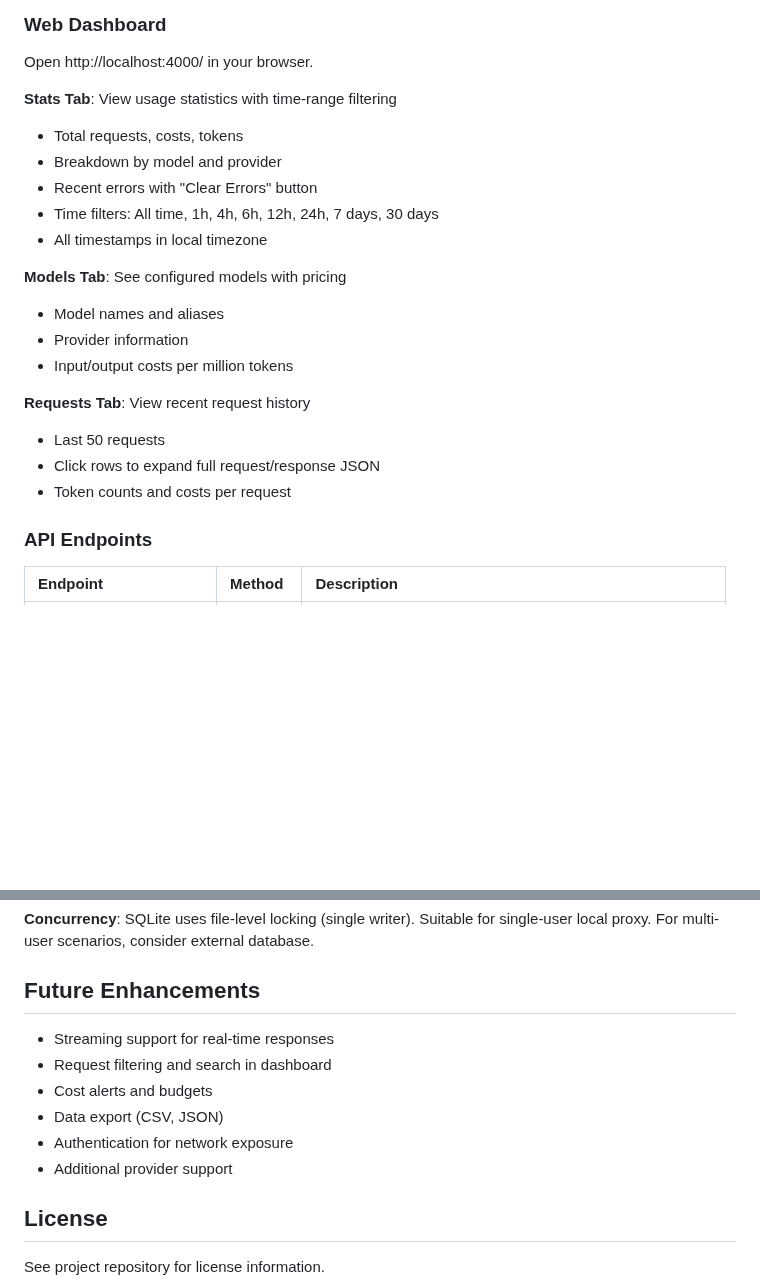
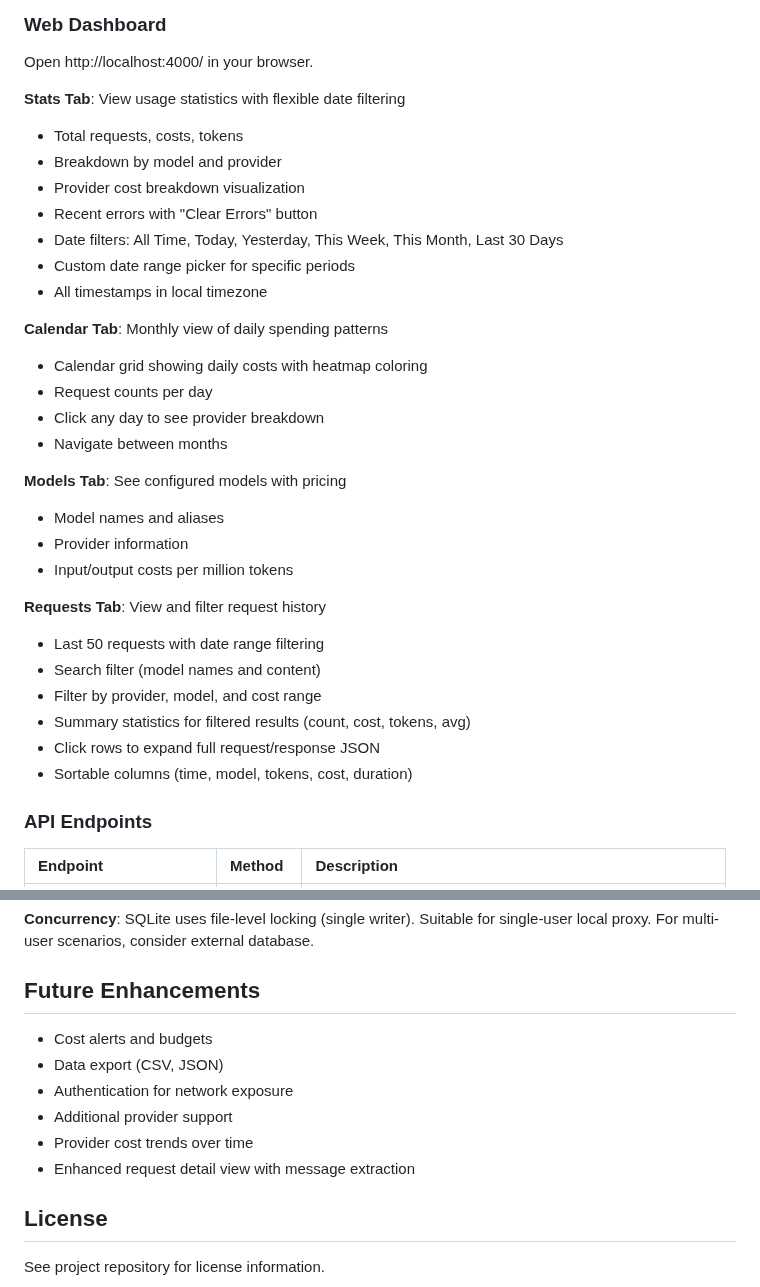
Before and after one commit to pborenstein/apantli, a Markdown page: README.md, 2 parts joined by grey strips. Rendered like a GitHub page; blank space fills up the shorter version.

Commit message:
Update README to reflect current dashboard features
Updates dashboard documentation to match implemented features:
- Changed outdated time filters (1h, 4h, etc.) to current date range buttons
- Added Calendar Tab section (was missing)
- Updated Stats Tab with provider cost breakdown visualization
- Updated Requests Tab with new filtering capabilities
- Removed completed features from Future Enhancements (streaming, request filtering)
- Added actual future features (cost trends, enhanced detail view)

```diff
--- a/README.md
+++ b/README.md
@@ -270,13 +270,22 @@ All requests will route through Apantli with full cost tracking and logging. Str
 
 Open http://localhost:4000/ in your browser.
 
-**Stats Tab**: View usage statistics with time-range filtering
+**Stats Tab**: View usage statistics with flexible date filtering
 
 - Total requests, costs, tokens
 - Breakdown by model and provider
+- Provider cost breakdown visualization
 - Recent errors with "Clear Errors" button
-- Time filters: All time, 1h, 4h, 6h, 12h, 24h, 7 days, 30 days
+- Date filters: All Time, Today, Yesterday, This Week, This Month, Last 30 Days
+- Custom date range picker for specific periods
 - All timestamps in local timezone
+
+**Calendar Tab**: Monthly view of daily spending patterns
+
+- Calendar grid showing daily costs with heatmap coloring
+- Request counts per day
+- Click any day to see provider breakdown
+- Navigate between months
 
 **Models Tab**: See configured models with pricing
 
@@ -284,11 +293,14 @@ Open http://localhost:4000/ in your browser.
 - Provider information
 - Input/output costs per million tokens
 
-**Requests Tab**: View recent request history
+**Requests Tab**: View and filter request history
 
-- Last 50 requests
+- Last 50 requests with date range filtering
+- Search filter (model names and content)
+- Filter by provider, model, and cost range
+- Summary statistics for filtered results (count, cost, tokens, avg)
 - Click rows to expand full request/response JSON
-- Token counts and costs per request
+- Sortable columns (time, model, tokens, cost, duration)
 
 ### API Endpoints
 
@@ -463,12 +475,12 @@ apantli/
 
 ## Future Enhancements
 
-- Streaming support for real-time responses
-- Request filtering and search in dashboard
 - Cost alerts and budgets
 - Data export (CSV, JSON)
 - Authentication for network exposure
 - Additional provider support
+- Provider cost trends over time
+- Enhanced request detail view with message extraction
 
 ## License
 
```
